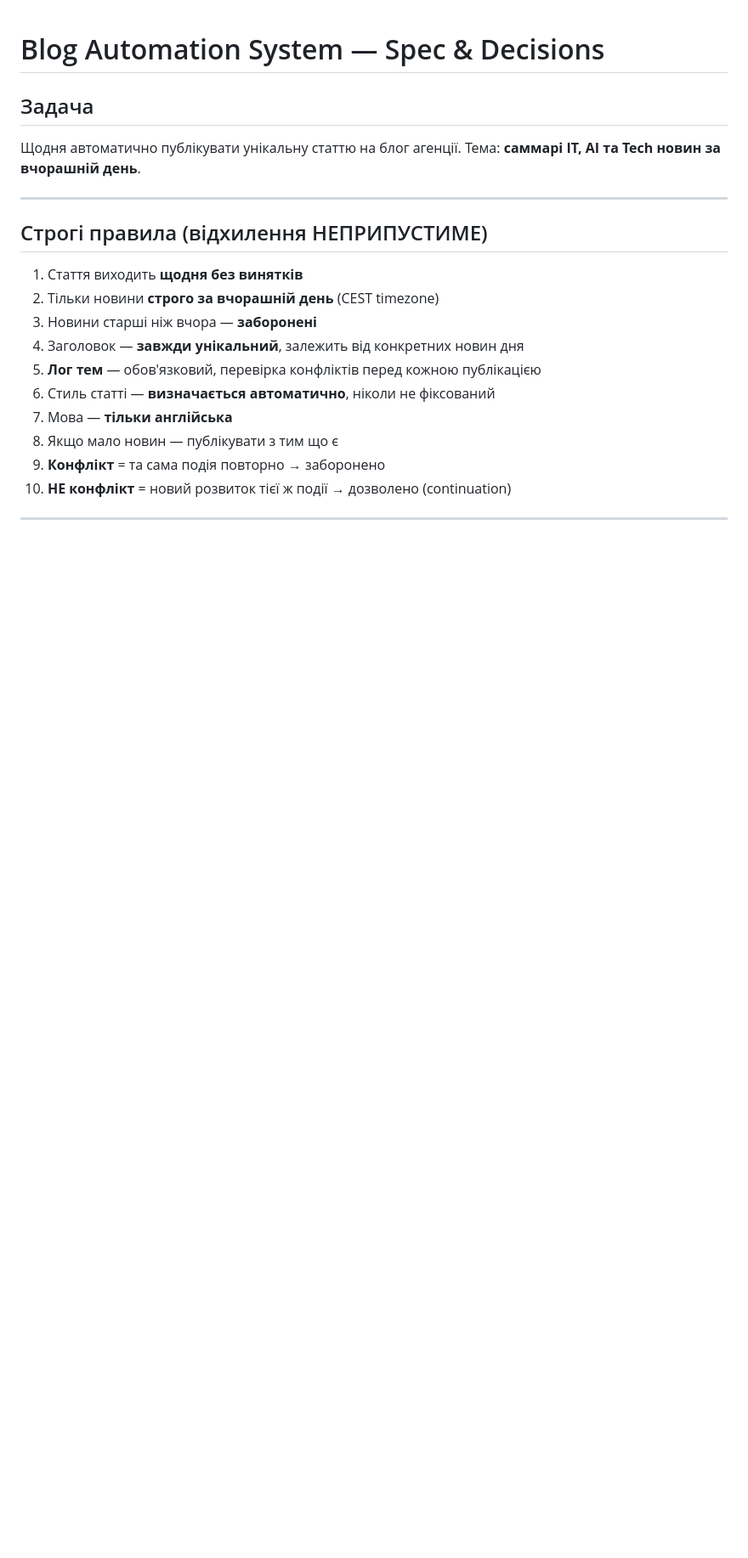
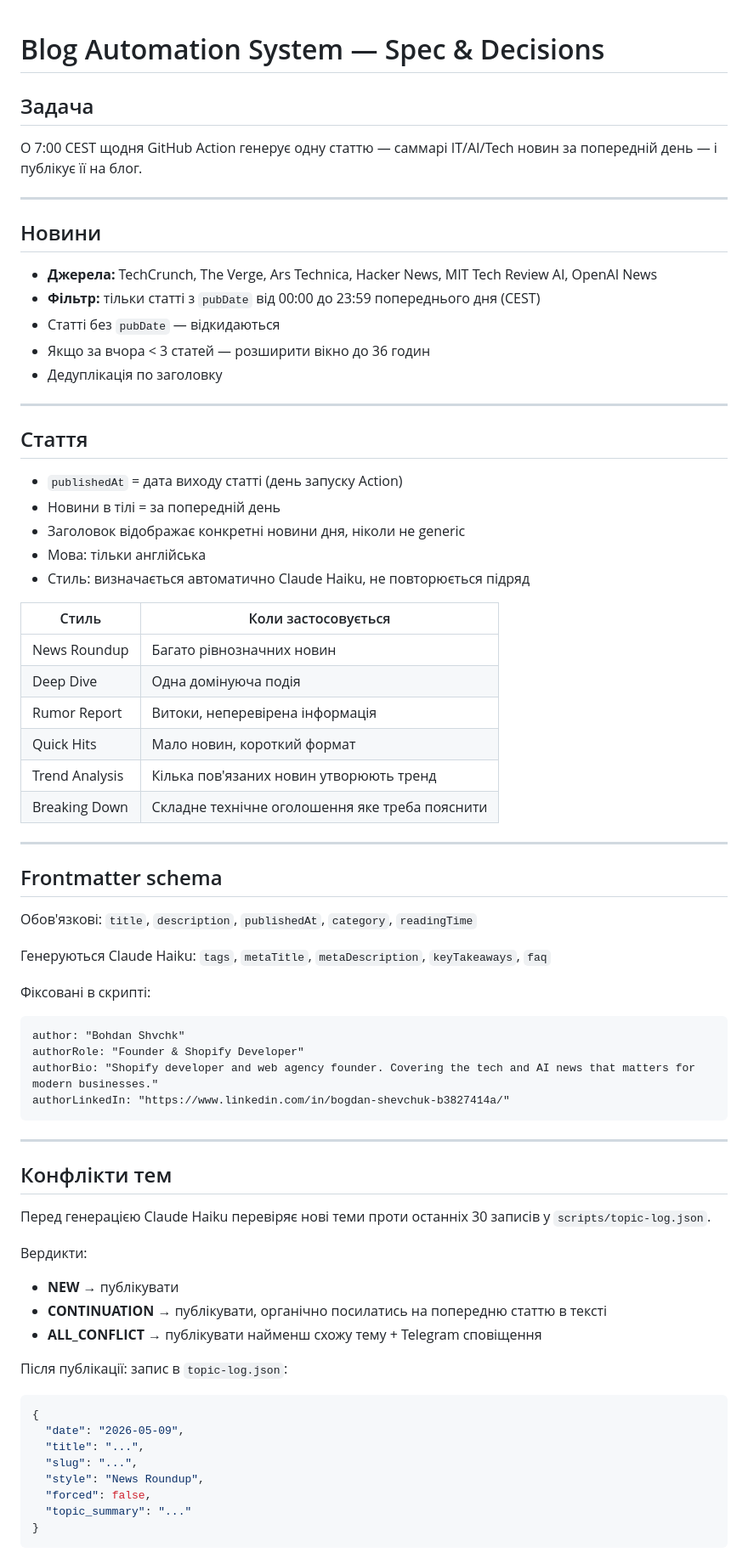
Before and after one commit to bohdan-shvchk/agency-website, a Markdown page: BLOG_SYSTEM.md, the part around one of its changes. Shown at 85% size. Drawn GitHub-style; blank space fills up the shorter version.

Commit message:
docs: update BLOG_SYSTEM.md with final detailed rules

````diff
--- a/BLOG_SYSTEM.md
+++ b/BLOG_SYSTEM.md
@@ -1,20 +1,73 @@
 # Blog Automation System — Spec & Decisions
 
 ## Задача
-Щодня автоматично публікувати унікальну статтю на блог агенції.
-Тема: **саммарі IT, AI та Tech новин за вчорашній день**.
+О 7:00 CEST щодня GitHub Action генерує одну статтю — саммарі IT/AI/Tech новин за попередній день — і публікує її на блог.
 
 ---
 
-## Строгі правила (відхилення НЕПРИПУСТИМЕ)
+## Новини
 
-1. Стаття виходить **щодня без винятків**
-2. Тільки новини **строго за вчорашній день** (CEST timezone)
-3. Новини старші ніж вчора — **заборонені**
-4. Заголовок — **завжди унікальний**, залежить від конкретних новин дня
-5. **Лог тем** — обов'язковий, перевірка конфліктів перед кожною публікацією
-6. Стиль статті — **визначається автоматично**, ніколи не фіксований
-7. Мова — **тільки англійська**
-8. Якщо мало новин — публікувати з тим що є
-9. **Конфлікт** = та сама подія повторно → заборонено
-10. **НЕ конфлікт** = новий розвиток тієї ж події → дозволено (continuation)
+- **Джерела:** TechCrunch, The Verge, Ars Technica, Hacker News, MIT Tech Review AI, OpenAI News
+- **Фільтр:** тільки статті з `pubDate` від 00:00 до 23:59 попереднього дня (CEST)
+- Статті без `pubDate` — відкидаються
+- Якщо за вчора < 3 статей — розширити вікно до 36 годин
+- Дедуплікація по заголовку
+
+---
+
+## Стаття
+
+- `publishedAt` = дата виходу статті (день запуску Action)
+- Новини в тілі = за попередній день
+- Заголовок відображає конкретні новини дня, ніколи не generic
+- Мова: тільки англійська
+- Стиль: визначається автоматично Claude Haiku, не повторюється підряд
+
+| Стиль | Коли застосовується |
+|-------|---------------------|
+| News Roundup | Багато рівнозначних новин |
+| Deep Dive | Одна домінуюча подія |
+| Rumor Report | Витоки, неперевірена інформація |
+| Quick Hits | Мало новин, короткий формат |
+| Trend Analysis | Кілька пов'язаних новин утворюють тренд |
+| Breaking Down | Складне технічне оголошення яке треба пояснити |
+
+---
+
+## Frontmatter schema
+
+Обов'язкові: `title`, `description`, `publishedAt`, `category`, `readingTime`
+
+Генеруються Claude Haiku: `tags`, `metaTitle`, `metaDescription`, `keyTakeaways`, `faq`
+
+Фіксовані в скрипті:
+```
+author: "Bohdan Shvchk"
+authorRole: "Founder & Shopify Developer"
+authorBio: "Shopify developer and web agency founder. Covering the tech and AI news that matters for modern businesses."
+authorLinkedIn: "https://www.linkedin.com/in/bogdan-shevchuk-b3827414a/"
+```
+
+---
+
+## Конфлікти тем
+
+Перед генерацією Claude Haiku перевіряє нові теми проти останніх 30 записів у `scripts/topic-log.json`.
+
+Вердикти:
+- **NEW** → публікувати
+- **CONTINUATION** → публікувати, органічно посилатись на попередню статтю в тексті
+- **ALL_CONFLICT** → публікувати найменш схожу тему + Telegram сповіщення
+
+Після публікації: запис в `topic-log.json`:
+```json
+{
+  "date": "2026-05-09",
+  "title": "...",
+  "slug": "...",
+  "style": "News Roundup",
+  "forced": false,
+  "topic_summary": "..."
+}
+```
+
````
Also changed, not shown: other parts of BLOG_SYSTEM.md (+43 -132 lines).
